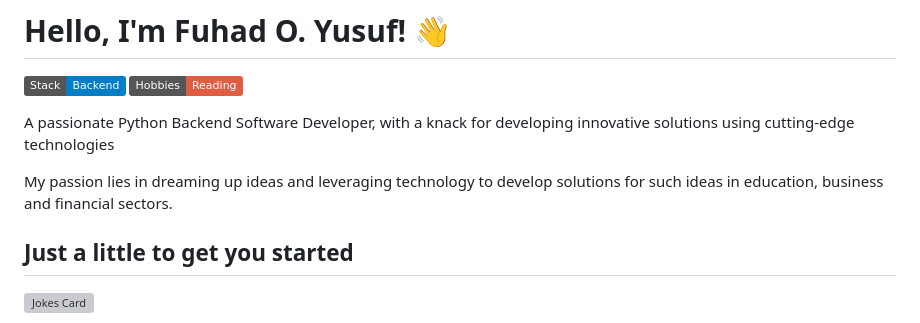
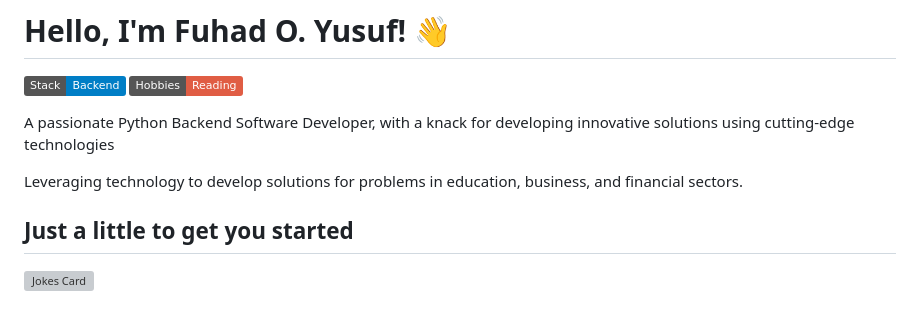
Before and after one commit to phurhard/phurhard, a Markdown page: README.md, the part around the change. Drawn GitHub-style; badges without logos; grey boxes are pictures that could not be loaded.

```diff
--- a/README.md
+++ b/README.md
@@ -3,7 +3,7 @@
 ![Reader](https://img.shields.io/badge/Hobbies-Reading-Red)
 
 <p>A passionate Python Backend Software Developer, with a knack for developing innovative solutions using cutting-edge technologies</p>
-My passion lies in dreaming up ideas and leveraging technology to develop solutions for such ideas in education, business and financial sectors.
+Leveraging technology to develop solutions for problems in education, business, and financial sectors.
 
 ## Just a little to get you started
 <!-- Markdown -->
```
